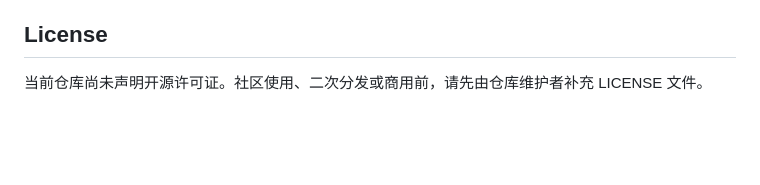
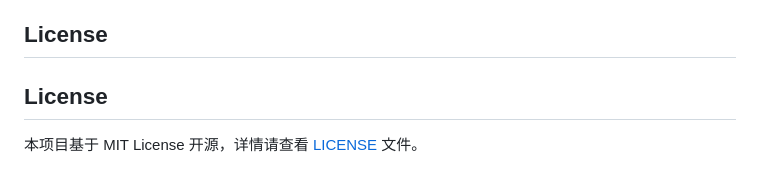
Before and after one commit to wwwcccsj-design/imagej-auto, a Markdown page: README.md, the part around the change. GitHub-like rendering; blank space fills up the shorter version.

Commit message:
Specify MIT License in README
Updated the license section to specify that the project is open-sourced under the MIT License.

```diff
--- a/README.md
+++ b/README.md
@@ -414,4 +414,6 @@ python3 -m pytest -q
 
 ## License
 
-当前仓库尚未声明开源许可证。社区使用、二次分发或商用前，请先由仓库维护者补充 LICENSE 文件。
+## License
+
+本项目基于 MIT License 开源，详情请查看 [LICENSE](./LICENSE) 文件。
```
